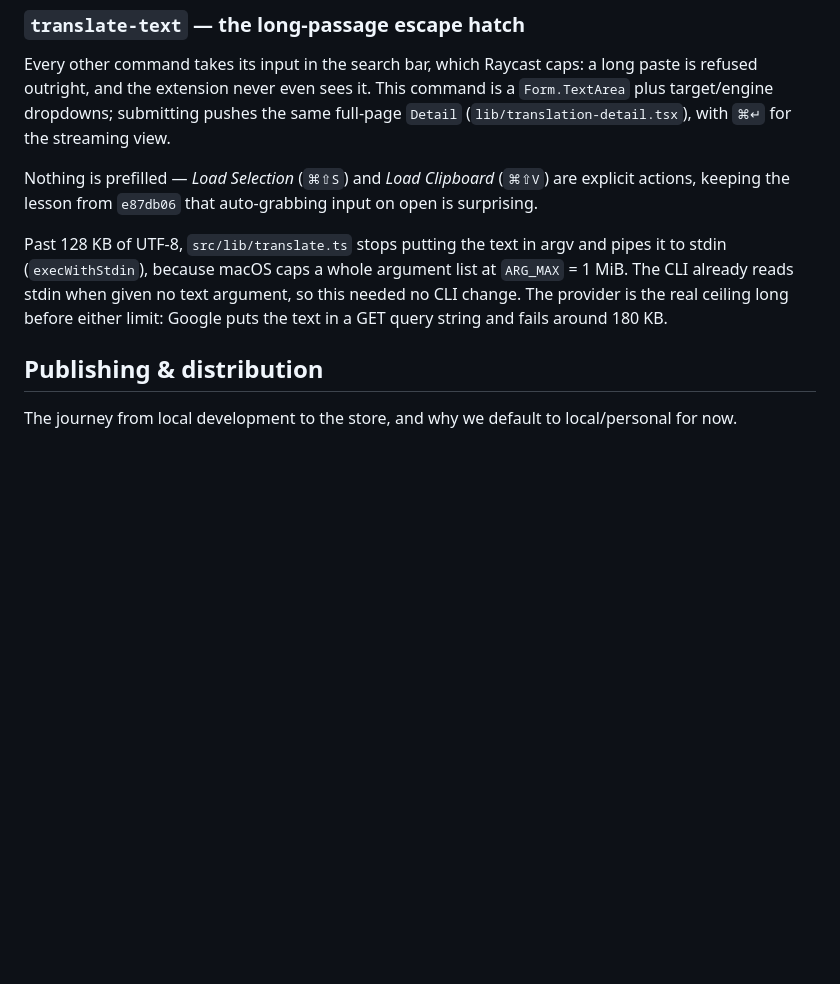
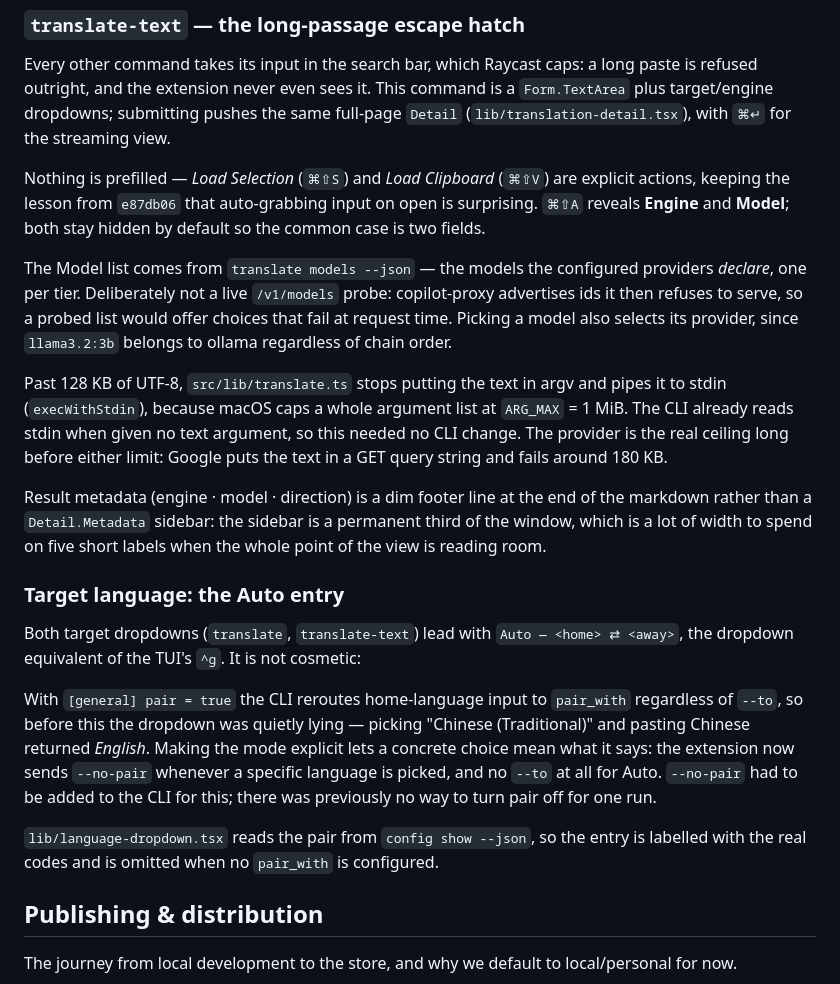
Before and after one commit to daviddwlee84/translate, a Markdown page: docs/raycast-extension.md, the part around the change. GitHub-like rendering; blank space fills up the shorter version.

Commit message:
docs: pair overrides --to, and the flags that opt out of it
The pair-mode section said what the mode does but not that it beats --to, which
is the part that surprises people (`--to ja` on Japanese input returns English).
Adds the worked example, the --no-pair precedence chain, and the CLI's new
`models` command.

Co-Authored-By: Claude Opus 5 (1M context) <noreply@anthropic.com>

```diff
--- a/docs/raycast-extension.md
+++ b/docs/raycast-extension.md
@@ -193,13 +193,42 @@ paste is refused outright, and the extension never even sees it. This command is
 
 Nothing is prefilled — *Load Selection* (`⌘⇧S`) and *Load Clipboard* (`⌘⇧V`) are
 explicit actions, keeping the lesson from `e87db06` that auto-grabbing input on
-open is surprising.
+open is surprising. `⌘⇧A` reveals **Engine** and **Model**; both stay hidden by
+default so the common case is two fields.
+
+The Model list comes from `translate models --json` — the models the configured
+providers *declare*, one per tier. Deliberately not a live `/v1/models` probe:
+copilot-proxy advertises ids it then refuses to serve, so a probed list would
+offer choices that fail at request time. Picking a model also selects its
+provider, since `llama3.2:3b` belongs to ollama regardless of chain order.
 
 Past 128 KB of UTF-8, `src/lib/translate.ts` stops putting the text in argv and
 pipes it to stdin (`execWithStdin`), because macOS caps a whole argument list at
 `ARG_MAX` = 1 MiB. The CLI already reads stdin when given no text argument, so
 this needed no CLI change. The provider is the real ceiling long before either
 limit: Google puts the text in a GET query string and fails around 180 KB.
+
+Result metadata (engine · model · direction) is a dim footer line at the end of
+the markdown rather than a `Detail.Metadata` sidebar: the sidebar is a permanent
+third of the window, which is a lot of width to spend on five short labels when
+the whole point of the view is reading room.
+
+### Target language: the **Auto** entry
+
+Both target dropdowns (`translate`, `translate-text`) lead with
+`Auto — <home> ⇄ <away>`, the dropdown equivalent of the TUI's `^g`. It is not
+cosmetic:
+
+With `[general] pair = true` the CLI reroutes home-language input to `pair_with`
+regardless of `--to`, so before this the dropdown was quietly lying — picking
+"Chinese (Traditional)" and pasting Chinese returned *English*. Making the mode
+explicit lets a concrete choice mean what it says: the extension now sends
+`--no-pair` whenever a specific language is picked, and no `--to` at all for Auto.
+`--no-pair` had to be added to the CLI for this; there was previously no way to
+turn pair off for one run.
+
+`lib/language-dropdown.tsx` reads the pair from `config show --json`, so the entry
+is labelled with the real codes and is omitted when no `pair_with` is configured.
 
 ## Publishing & distribution
 
```
Also changed, not shown: README.md (+16 -1 lines).
